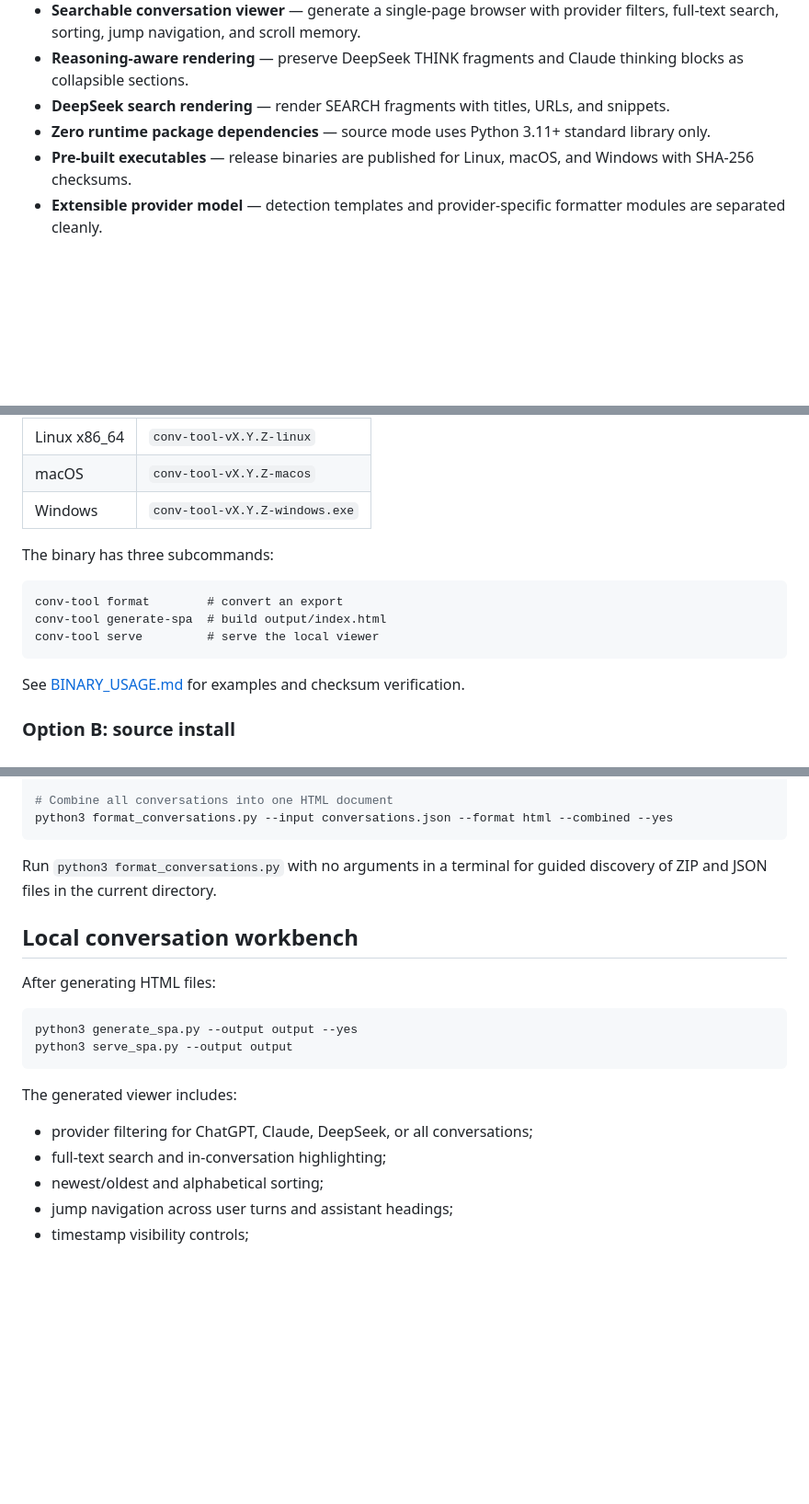
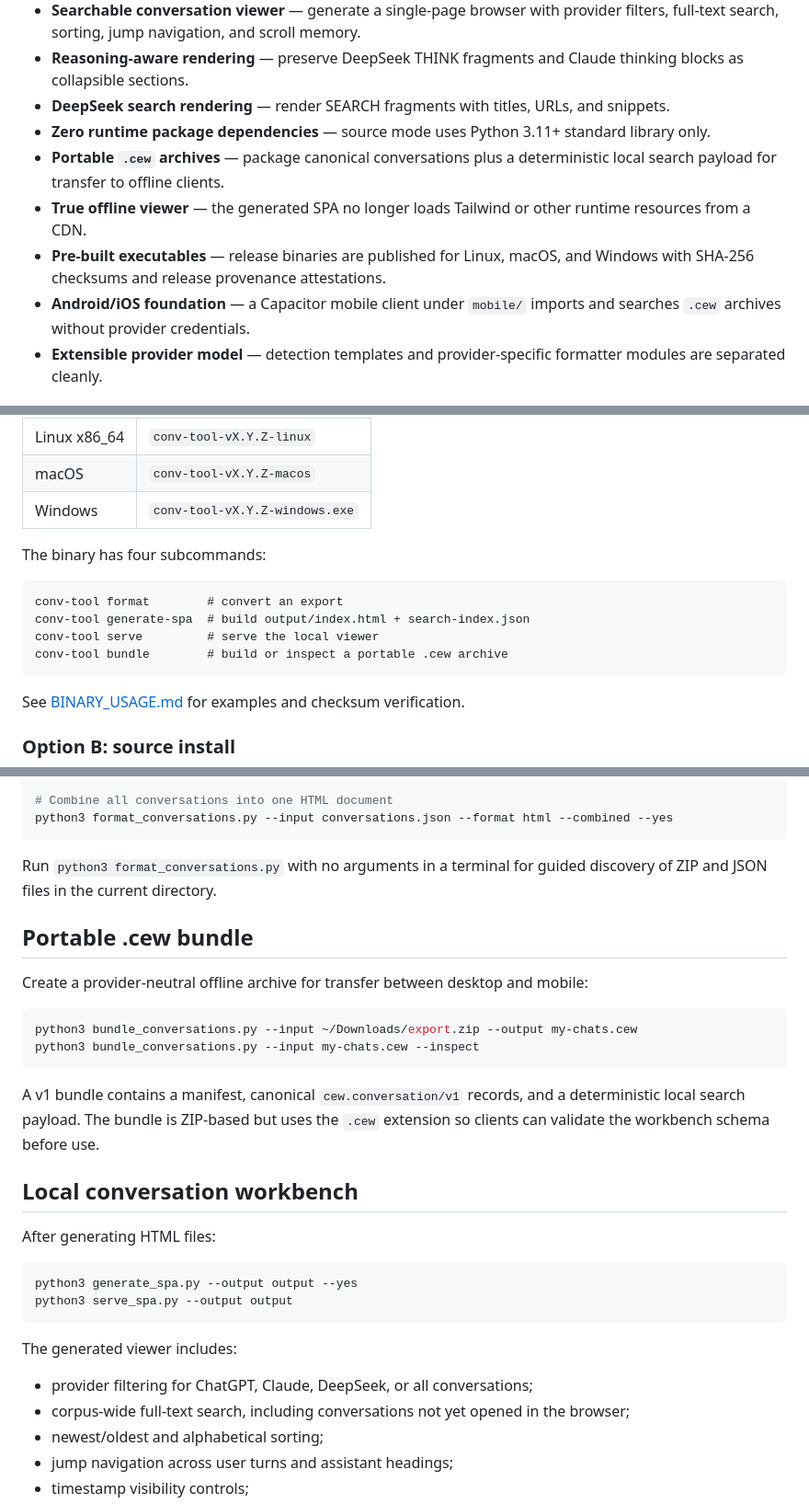
Before and after one commit to ngallodev-software/conversation-export-workbench, a Markdown page: README.md, 3 parts joined by grey strips. Shown at 92% size. Drawn GitHub-style; blank space fills up the shorter version.

````diff
--- a/README.md
+++ b/README.md
@@ -39,7 +39,10 @@ Provider detection is structural and template-based. If an export does not match
 - **Reasoning-aware rendering** — preserve DeepSeek THINK fragments and Claude thinking blocks as collapsible sections.
 - **DeepSeek search rendering** — render SEARCH fragments with titles, URLs, and snippets.
 - **Zero runtime package dependencies** — source mode uses Python 3.11+ standard library only.
-- **Pre-built executables** — release binaries are published for Linux, macOS, and Windows with SHA-256 checksums.
+- **Portable `.cew` archives** — package canonical conversations plus a deterministic local search payload for transfer to offline clients.
+- **True offline viewer** — the generated SPA no longer loads Tailwind or other runtime resources from a CDN.
+- **Pre-built executables** — release binaries are published for Linux, macOS, and Windows with SHA-256 checksums and release provenance attestations.
+- **Android/iOS foundation** — a Capacitor mobile client under `mobile/` imports and searches `.cew` archives without provider credentials.
 - **Extensible provider model** — detection templates and provider-specific formatter modules are separated cleanly.
 
 ## Fastest path
@@ -54,12 +57,13 @@ Download the current release from the [Releases page](https://github.com/ngallod
 | macOS | `conv-tool-vX.Y.Z-macos` |
 | Windows | `conv-tool-vX.Y.Z-windows.exe` |
 
-The binary has three subcommands:
+The binary has four subcommands:
 
 ```text
 conv-tool format        # convert an export
-conv-tool generate-spa  # build output/index.html
+conv-tool generate-spa  # build output/index.html + search-index.json
 conv-tool serve         # serve the local viewer
+conv-tool bundle        # build or inspect a portable .cew archive
 ```
 
 See [BINARY_USAGE.md](BINARY_USAGE.md) for examples and checksum verification.
@@ -100,6 +104,17 @@ python3 format_conversations.py --input conversations.json --format html --combi
 
 Run `python3 format_conversations.py` with no arguments in a terminal for guided discovery of ZIP and JSON files in the current directory.
 
+## Portable .cew bundle
+
+Create a provider-neutral offline archive for transfer between desktop and mobile:
+
+```bash
+python3 bundle_conversations.py --input ~/Downloads/export.zip --output my-chats.cew
+python3 bundle_conversations.py --input my-chats.cew --inspect
+```
+
+A v1 bundle contains a manifest, canonical `cew.conversation/v1` records, and a deterministic local search payload. The bundle is ZIP-based but uses the `.cew` extension so clients can validate the workbench schema before use.
+
 ## Local conversation workbench
 
 After generating HTML files:
@@ -112,7 +127,7 @@ python3 serve_spa.py --output output
 The generated viewer includes:
 
 - provider filtering for ChatGPT, Claude, DeepSeek, or all conversations;
-- full-text search and in-conversation highlighting;
+- corpus-wide full-text search, including conversations not yet opened in the browser;
 - newest/oldest and alphabetical sorting;
 - jump navigation across user turns and assistant headings;
 - timestamp visibility controls;
````
Also changed, not shown: other parts of README.md (+22 -9 lines).
